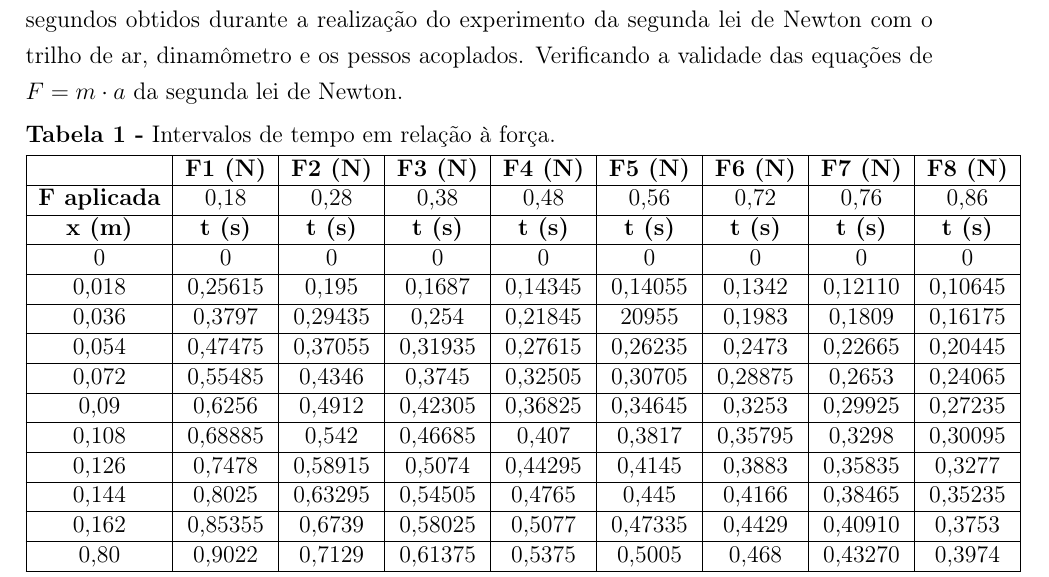
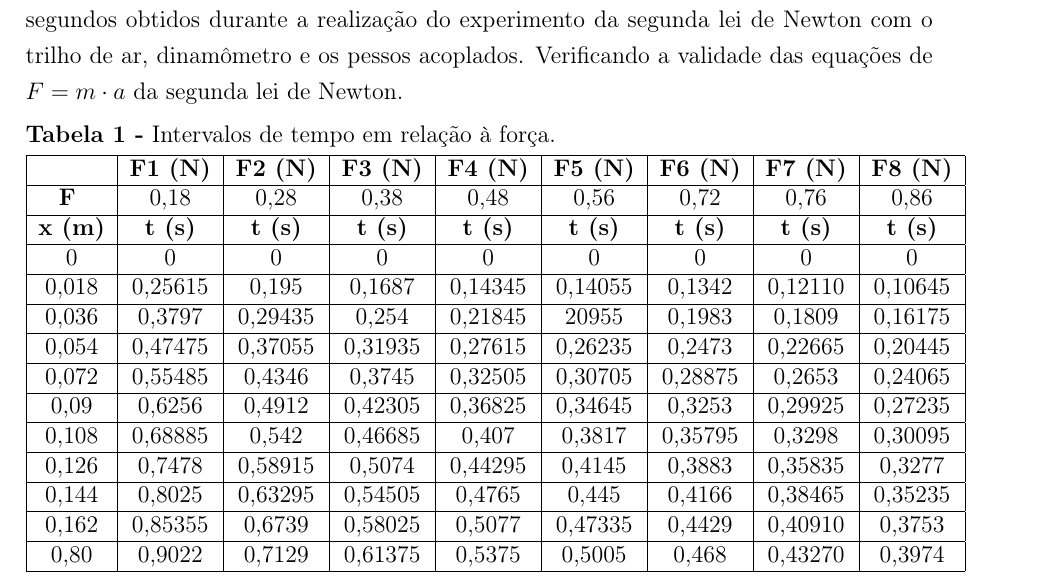
Before and after one commit to ItaloMFL/Segunda-Lei-De-Newton, a LaTeX thesis (SegundaLeiDeNewton.tex): part of page 4 of 7, cut so that both start at the same text. Compiled offline with pdfLaTeX.

Commit message:
Ajustando a tabela 1 no texto

```diff
--- a/SegundaLeiDeNewton.tex
+++ b/SegundaLeiDeNewton.tex
@@ -152,7 +152,7 @@
 		\begin{tabular}{|c|c|c|c|c|c|c|c|c|}
 			\hline
 			& \textbf{F1 (N)} & \textbf{F2 (N)} & \textbf{F3 (N)} & \textbf{F4 (N)} & \textbf{F5 (N)} & \textbf{F6 (N)} & \textbf{F7 (N)} & \textbf{F8 (N)} \\ \hline
-			\textbf{F aplicada} & 0,18 & 0,28 & 0,38 & 0,48 & 0,56 & 0,72 & 0,76 & 0,86 \\ \hline
+			\textbf{F } & 0,18 & 0,28 & 0,38 & 0,48 & 0,56 & 0,72 & 0,76 & 0,86 \\ \hline
 			\textbf{x (m)} & \textbf{t (s)} & \textbf{t (s)} & \textbf{t (s)} & \textbf{t (s)} & \textbf{t (s)} & \textbf{t (s)} & \textbf{t (s)} & \textbf{t (s)} \\ \hline
 			% Linha 1
 			0 & 0 & 0 & 0 & 0 & 0 & 0 & 0 & 0 \\ \hline
```
Also changed, not shown: SegundaLeiDeNewton.pdf, 2 other files.
